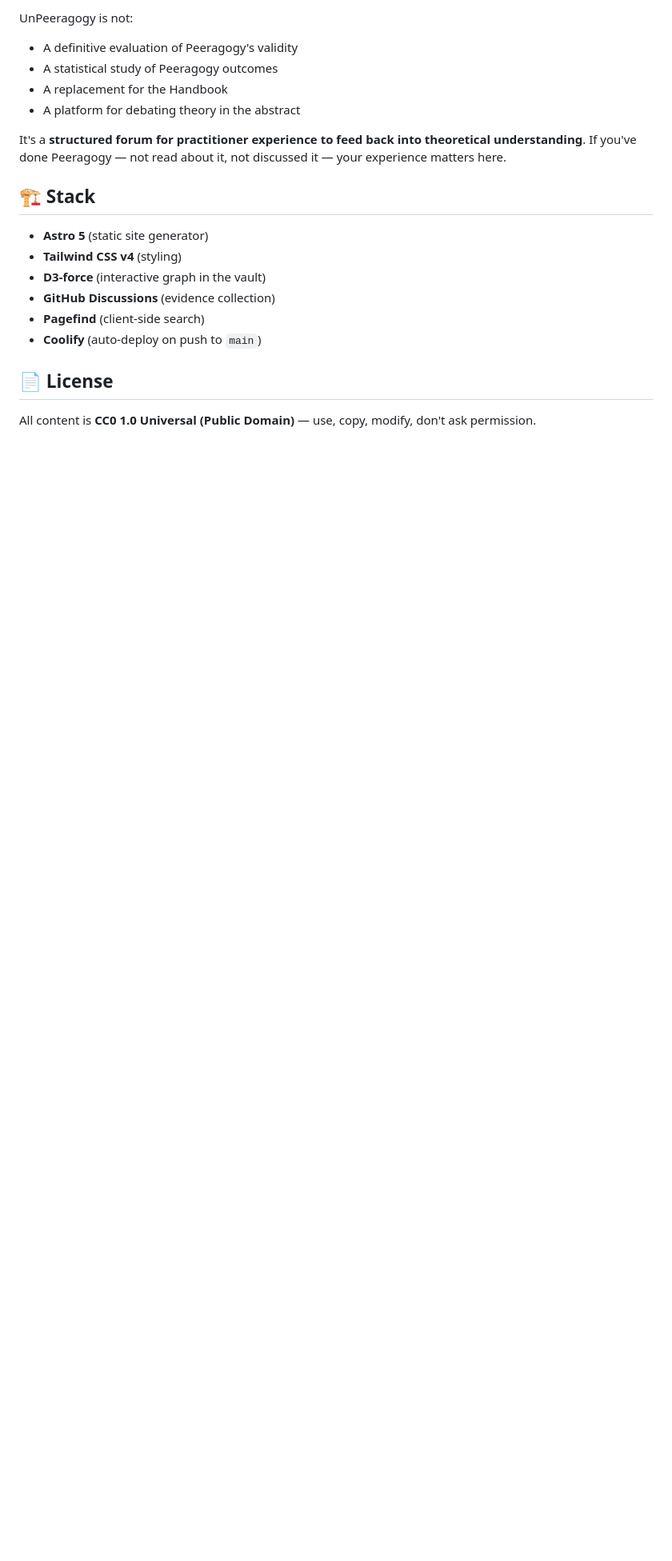
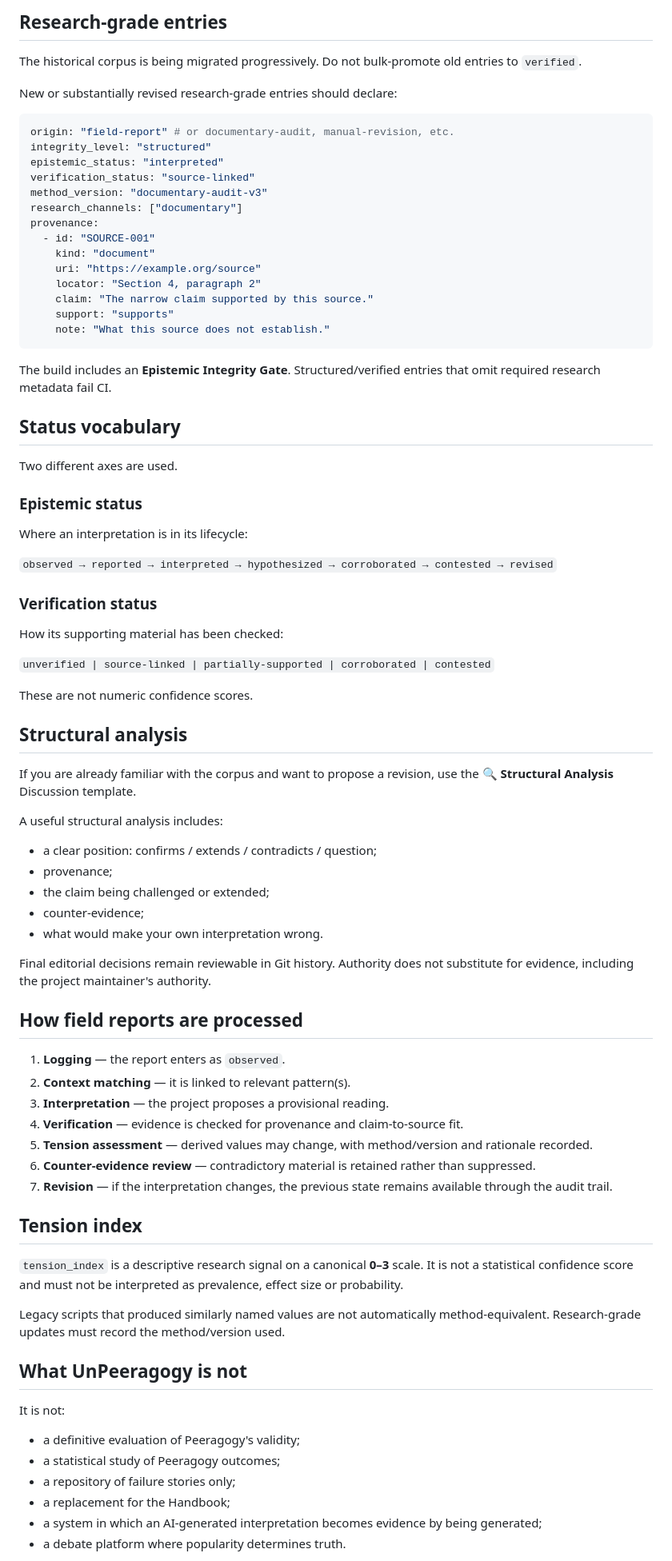
Before and after one commit to pyragogy/UnPeeragogy, a Markdown page: CONTRIBUTING.md, the part around one of its changes. Shown at 80% size. Rendered like a GitHub page; blank space fills up the shorter version.

````diff
--- a/CONTRIBUTING.md
+++ b/CONTRIBUTING.md
@@ -67,21 +62,85 @@ Every interpretation retains a **provenance trail** — it's linked back to the
 
-UnPeeragogy is not:
-- A definitive evaluation of Peeragogy's validity
-- A statistical study of Peeragogy outcomes
-- A replacement for the Handbook
-- A platform for debating theory in the abstract
+## Research-grade entries
 
-It's a **structured forum for practitioner experience to feed back into theoretical understanding**. If you've done Peeragogy — not read about it, not discussed it — your experience matters here.
+The historical corpus is being migrated progressively. Do not bulk-promote old entries to `verified`.
 
-## 🏗️ Stack
+New or substantially revised research-grade entries should declare:
 
-- **Astro 5** (static site generator)
-- **Tailwind CSS v4** (styling)
-- **D3-force** (interactive graph in the vault)
-- **GitHub Discussions** (evidence collection)
-- **Pagefind** (client-side search)
-- **Coolify** (auto-deploy on push to `main`)
+```yaml
+origin: "field-report" # or documentary-audit, manual-revision, etc.
+integrity_level: "structured"
+epistemic_status: "interpreted"
+verification_status: "source-linked"
+method_version: "documentary-audit-v3"
+research_channels: ["documentary"]
+provenance:
+  - id: "SOURCE-001"
+    kind: "document"
+    uri: "https://example.org/source"
+    locator: "Section 4, paragraph 2"
+    claim: "The narrow claim supported by this source."
+    support: "supports"
+    note: "What this source does not establish."
+```
 
-## 📄 License
+The build includes an **Epistemic Integrity Gate**. Structured/verified entries that omit required research metadata fail CI.
 
-All content is **CC0 1.0 Universal (Public Domain)** — use, copy, modify, don't ask permission.
+## Status vocabulary
+
+Two different axes are used.
+
+### Epistemic status
+
+Where an interpretation is in its lifecycle:
+
+`observed → reported → interpreted → hypothesized → corroborated → contested → revised`
+
+### Verification status
+
+How its supporting material has been checked:
+
+`unverified | source-linked | partially-supported | corroborated | contested`
+
+These are not numeric confidence scores.
+
+## Structural analysis
+
+If you are already familiar with the corpus and want to propose a revision, use the **🔍 Structural Analysis** Discussion template.
+
+A useful structural analysis includes:
+
+- a clear position: confirms / extends / contradicts / question;
+- provenance;
+- the claim being challenged or extended;
+- counter-evidence;
+- what would make your own interpretation wrong.
+
+Final editorial decisions remain reviewable in Git history. Authority does not substitute for evidence, including the project maintainer's authority.
+
+## How field reports are processed
+
+1. **Logging** — the report enters as `observed`.
+2. **Context matching** — it is linked to relevant pattern(s).
+3. **Interpretation** — the project proposes a provisional reading.
+4. **Verification** — evidence is checked for provenance and claim-to-source fit.
+5. **Tension assessment** — derived values may change, with method/version and rationale recorded.
+6. **Counter-evidence review** — contradictory material is retained rather than suppressed.
+7. **Revision** — if the interpretation changes, the previous state remains available through the audit trail.
+
+## Tension index
+
+`tension_index` is a descriptive research signal on a canonical **0–3** scale. It is not a statistical confidence score and must not be interpreted as prevalence, effect size or probability.
+
+Legacy scripts that produced similarly named values are not automatically method-equivalent. Research-grade updates must record the method/version used.
+
+## What UnPeeragogy is not
+
+It is not:
+
+- a definitive evaluation of Peeragogy's validity;
+- a statistical study of Peeragogy outcomes;
+- a repository of failure stories only;
+- a replacement for the Handbook;
+- a system in which an AI-generated interpretation becomes evidence by being generated;
+- a debate platform where popularity determines truth.
+
````
Also changed, not shown: other parts of CONTRIBUTING.md (+63 -45 lines).
